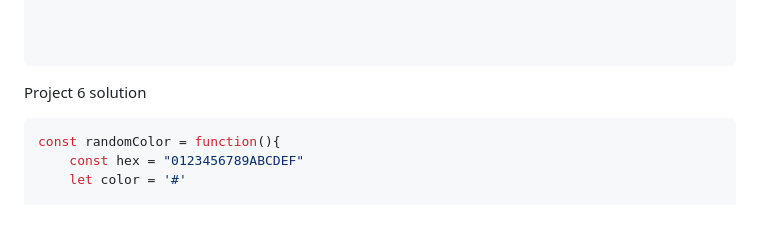
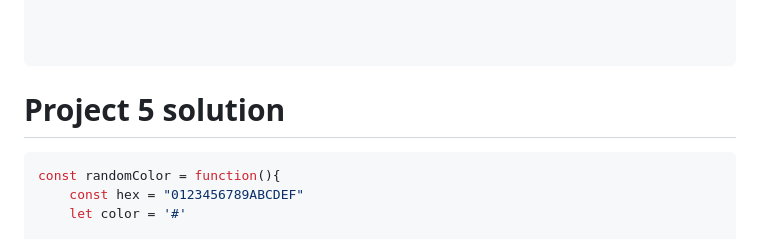
Before and after one commit to AnjaliUp/JavaScript, a Markdown page: 07_Projects/projectset1.md, the part around the change. Drawn GitHub-style.

Commit message:
Project 5 done

````diff
--- a/07_Projects/projectset1.md
+++ b/07_Projects/projectset1.md
@@ -179,7 +179,7 @@ function newGame() {
 
 
 ```
-Project 6 solution
+# Project 5 solution
 ``` javascript
 const randomColor = function(){
     const hex = "0123456789ABCDEF"
````
